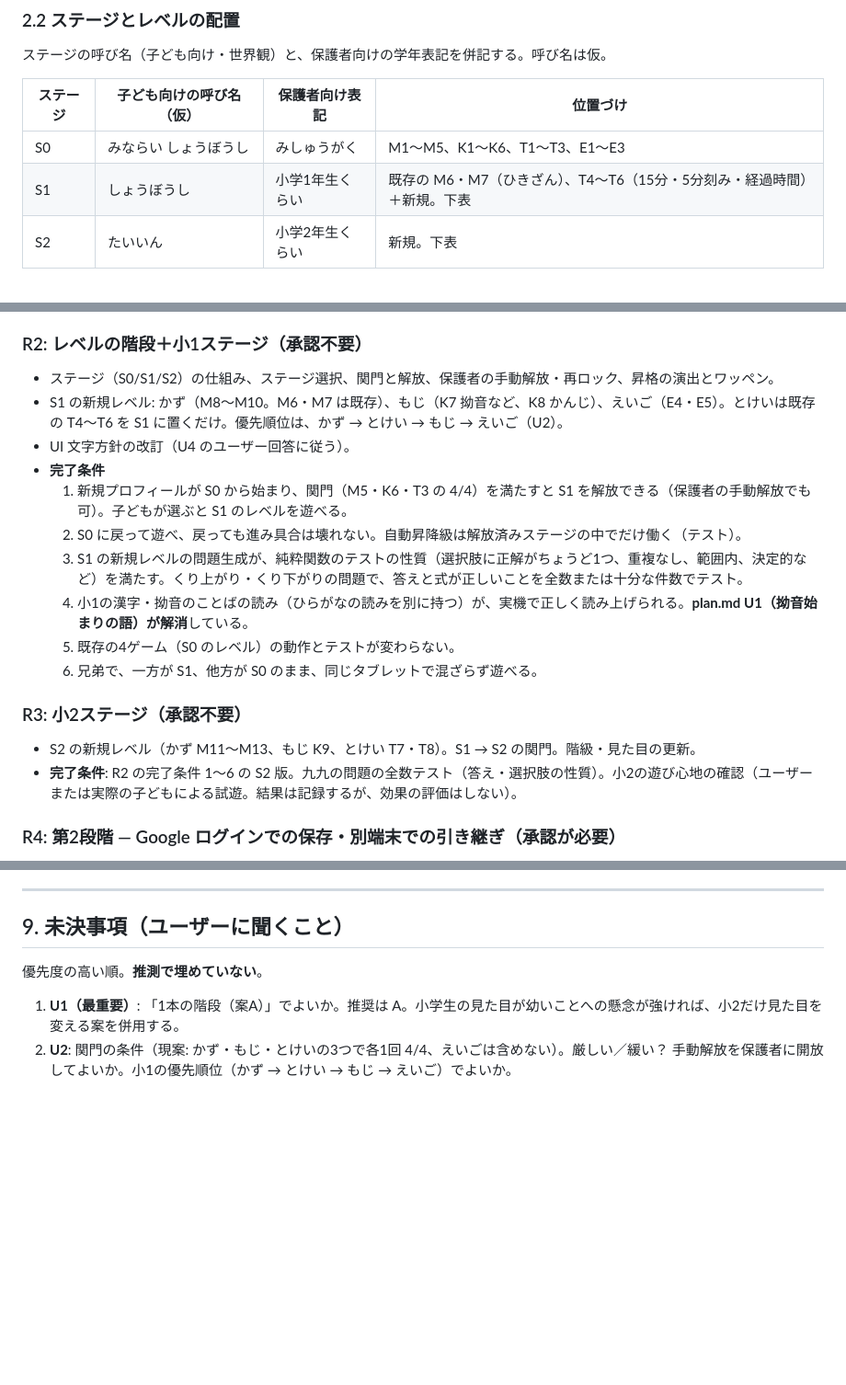
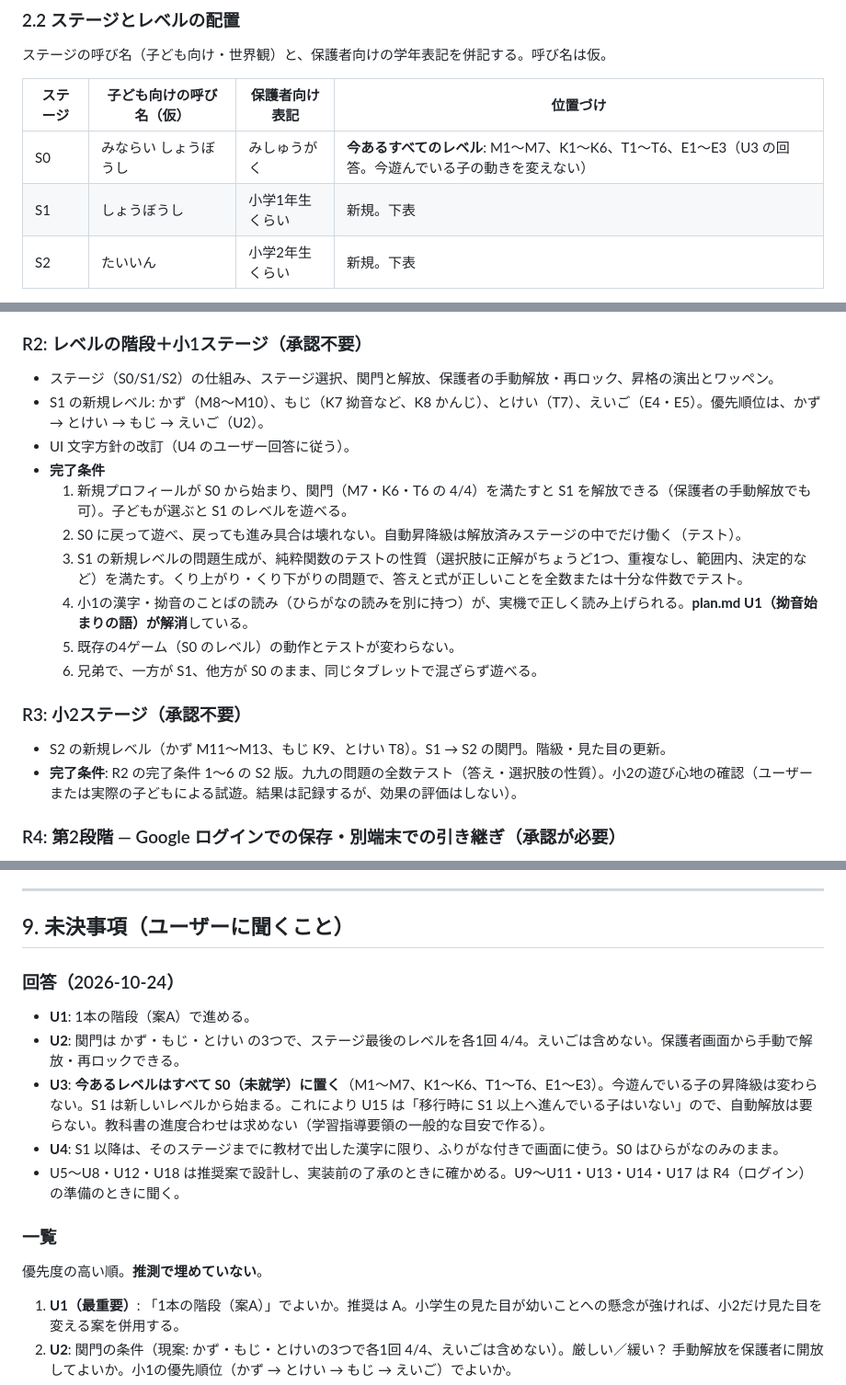
Before and after one commit to nyanta-kun/ai-company-hataraku-manabi, a Markdown page: docs/plan-elementary.md, 3 parts joined by grey strips. Shown at 92% size. GitHub-like rendering; blank space fills up the shorter version.

```diff
--- a/docs/plan-elementary.md
+++ b/docs/plan-elementary.md
@@ -83,8 +83,8 @@
 
 | ステージ | 子ども向けの呼び名（仮） | 保護者向け表記 | 位置づけ |
 |---|---|---|---|
-| S0 | みならい しょうぼうし | みしゅうがく | M1〜M5、K1〜K6、T1〜T3、E1〜E3 |
-| S1 | しょうぼうし | 小学1年生くらい | 既存の M6・M7（ひきざん）、T4〜T6（15分・5分刻み・経過時間）＋新規。下表 |
+| S0 | みならい しょうぼうし | みしゅうがく | **今あるすべてのレベル**: M1〜M7、K1〜K6、T1〜T6、E1〜E3（U3 の回答。今遊んでいる子の動きを変えない） |
+| S1 | しょうぼうし | 小学1年生くらい | 新規。下表 |
 | S2 | たいいん | 小学2年生くらい | 新規。下表 |
 
 > **既存のレベル ID は変えない**（保存データを壊さないため）。ゲームごとのレベルは1本の列のまま延長し、ステージは「どこからどこまで」の区切りとして重ねるだけにする。
@@ -270,10 +270,10 @@
 
 ### R2: レベルの階段＋小1ステージ（承認不要）
 - ステージ（S0/S1/S2）の仕組み、ステージ選択、関門と解放、保護者の手動解放・再ロック、昇格の演出とワッペン。
-- S1 の新規レベル: かず（M8〜M10。M6・M7 は既存）、もじ（K7 拗音など、K8 かんじ）、えいご（E4・E5）。とけいは既存の T4〜T6 を S1 に置くだけ。優先順位は、かず → とけい → もじ → えいご（U2）。
+- S1 の新規レベル: かず（M8〜M10）、もじ（K7 拗音など、K8 かんじ）、とけい（T7）、えいご（E4・E5）。優先順位は、かず → とけい → もじ → えいご（U2）。
 - UI 文字方針の改訂（U4 のユーザー回答に従う）。
 - **完了条件**
-  1. 新規プロフィールが S0 から始まり、関門（M5・K6・T3 の 4/4）を満たすと S1 を解放できる（保護者の手動解放でも可）。子どもが選ぶと S1 のレベルを遊べる。
+  1. 新規プロフィールが S0 から始まり、関門（M7・K6・T6 の 4/4）を満たすと S1 を解放できる（保護者の手動解放でも可）。子どもが選ぶと S1 のレベルを遊べる。
   2. S0 に戻って遊べ、戻っても進み具合は壊れない。自動昇降級は解放済みステージの中でだけ働く（テスト）。
   3. S1 の新規レベルの問題生成が、純粋関数のテストの性質（選択肢に正解がちょうど1つ、重複なし、範囲内、決定的など）を満たす。くり上がり・くり下がりの問題で、答えと式が正しいことを全数または十分な件数でテスト。
   4. 小1の漢字・拗音のことばの読み（ひらがなの読みを別に持つ）が、実機で正しく読み上げられる。**plan.md U1（拗音始まりの語）が解消**している。
@@ -281,7 +281,7 @@
   6. 兄弟で、一方が S1、他方が S0 のまま、同じタブレットで混ざらず遊べる。
 
 ### R3: 小2ステージ（承認不要）
-- S2 の新規レベル（かず M11〜M13、もじ K9、とけい T7・T8）。S1 → S2 の関門。階級・見た目の更新。
+- S2 の新規レベル（かず M11〜M13、もじ K9、とけい T8）。S1 → S2 の関門。階級・見た目の更新。
 - **完了条件**: R2 の完了条件 1〜6 の S2 版。九九の問題の全数テスト（答え・選択肢の性質）。小2の遊び心地の確認（ユーザーまたは実際の子どもによる試遊。結果は記録するが、効果の評価はしない）。
 
 ### R4: 第2段階 — Google ログインでの保存・別端末での引き継ぎ（**承認が必要**）
@@ -306,6 +306,14 @@ R1 を最初にするのは、保存の構造変更（v2）が全体に効き、
 
 ## 9. 未決事項（ユーザーに聞くこと）
 
+### 回答（2026-10-24）
+- **U1**: 1本の階段（案A）で進める。
+- **U2**: 関門は かず・もじ・とけい の3つで、ステージ最後のレベルを各1回 4/4。えいごは含めない。保護者画面から手動で解放・再ロックできる。
+- **U3**: **今あるレベルはすべて S0（未就学）に置く**（M1〜M7、K1〜K6、T1〜T6、E1〜E3）。今遊んでいる子の昇降級は変わらない。S1 は新しいレベルから始まる。これにより U15 は「移行時に S1 以上へ進んでいる子はいない」ので、自動解放は要らない。教科書の進度合わせは求めない（学習指導要領の一般的な目安で作る）。
+- **U4**: S1 以降は、そのステージまでに教材で出した漢字に限り、ふりがな付きで画面に使う。S0 はひらがなのみのまま。
+- U5〜U8・U12・U18 は推奨案で設計し、実装前の了承のときに確かめる。U9〜U11・U13・U14・U17 は R4（ログイン）の準備のときに聞く。
+
+### 一覧
 優先度の高い順。**推測で埋めていない**。
 
 1. **U1（最重要）**: 「1本の階段（案A）」でよいか。推奨は A。小学生の見た目が幼いことへの懸念が強ければ、小2だけ見た目を変える案を併用する。
```
Also changed, not shown: other parts of docs/plan-elementary.md (+5 -5 lines).
